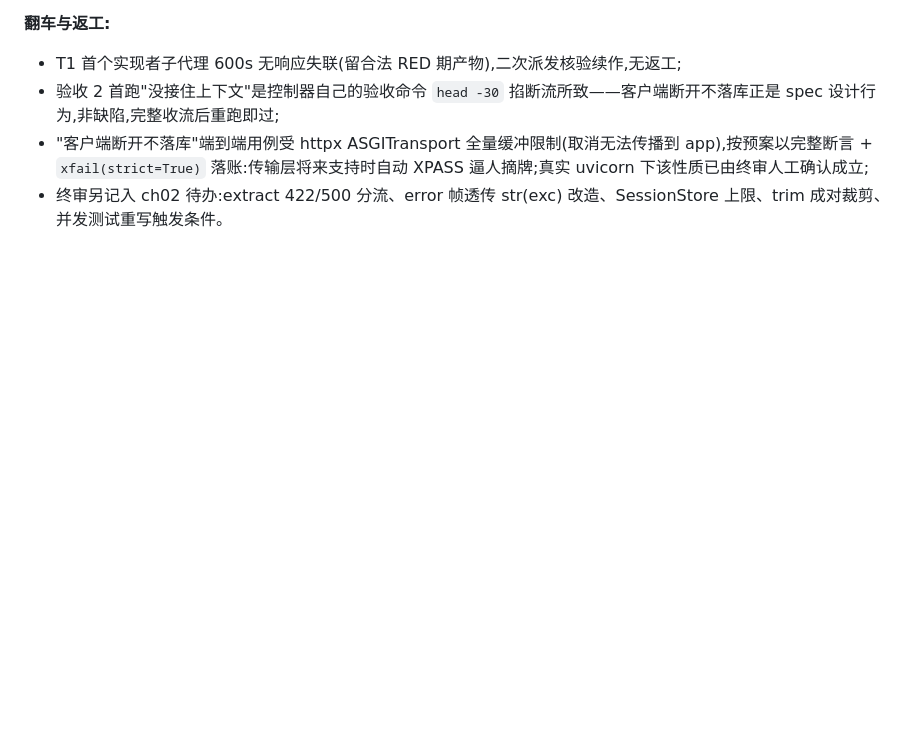
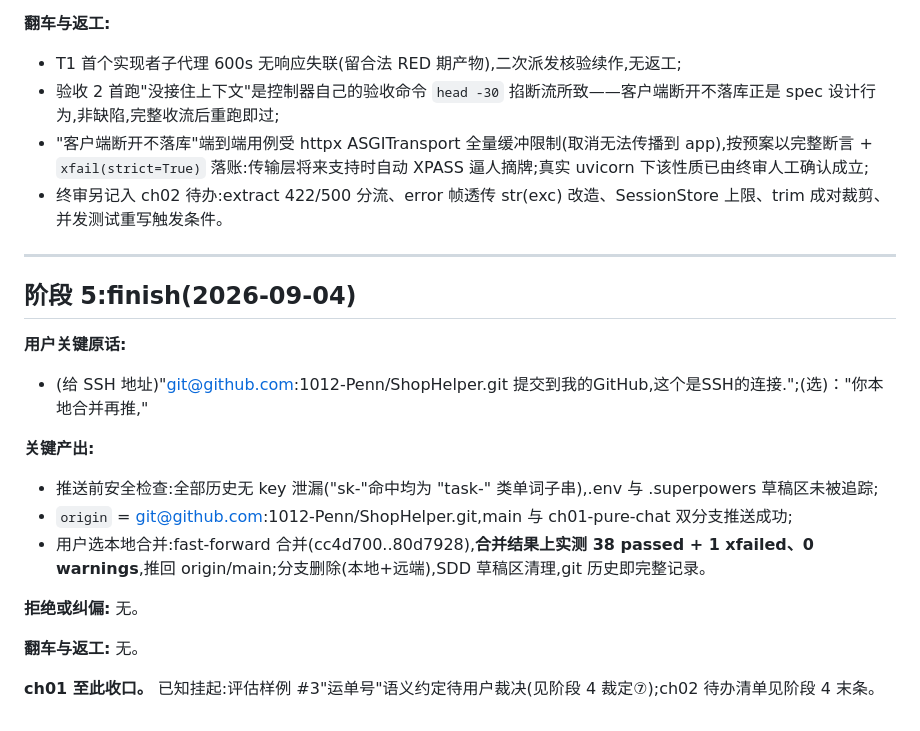
Before and after one commit to 1012-Penn/ShopHelper, a Markdown page: dev-notes/ch01.md, the part around the change. Rendered like a GitHub page; blank space fills up the shorter version.

Commit message:
ch01: finish——合并推送留痕,章节收口

```diff
--- a/dev-notes/ch01.md
+++ b/dev-notes/ch01.md
@@ -95,3 +95,23 @@
 - 验收 2 首跑"没接住上下文"是控制器自己的验收命令 `head -30` 掐断流所致——客户端断开不落库正是 spec 设计行为,非缺陷,完整收流后重跑即过;
 - "客户端断开不落库"端到端用例受 httpx ASGITransport 全量缓冲限制(取消无法传播到 app),按预案以完整断言 + `xfail(strict=True)` 落账:传输层将来支持时自动 XPASS 逼人摘牌;真实 uvicorn 下该性质已由终审人工确认成立;
 - 终审另记入 ch02 待办:extract 422/500 分流、error 帧透传 str(exc) 改造、SessionStore 上限、trim 成对裁剪、并发测试重写触发条件。
+
+---
+
+## 阶段 5:finish(2026-09-04)
+
+**用户关键原话:**
+
+- (给 SSH 地址)"git@github.com:1012-Penn/ShopHelper.git 提交到我的GitHub,这个是SSH的连接.";(选)："你本地合并再推,"
+
+**关键产出:**
+
+- 推送前安全检查:全部历史无 key 泄漏("sk-"命中均为 "task-" 类单词子串),.env 与 .superpowers 草稿区未被追踪;
+- `origin` = git@github.com:1012-Penn/ShopHelper.git,main 与 ch01-pure-chat 双分支推送成功;
+- 用户选本地合并:fast-forward 合并(cc4d700..80d7928),**合并结果上实测 38 passed + 1 xfailed、0 warnings**,推回 origin/main;分支删除(本地+远端),SDD 草稿区清理,git 历史即完整记录。
+
+**拒绝或纠偏:** 无。
+
+**翻车与返工:** 无。
+
+**ch01 至此收口。** 已知挂起:评估样例 #3"运单号"语义约定待用户裁决(见阶段 4 裁定⑦);ch02 待办清单见阶段 4 末条。
```
